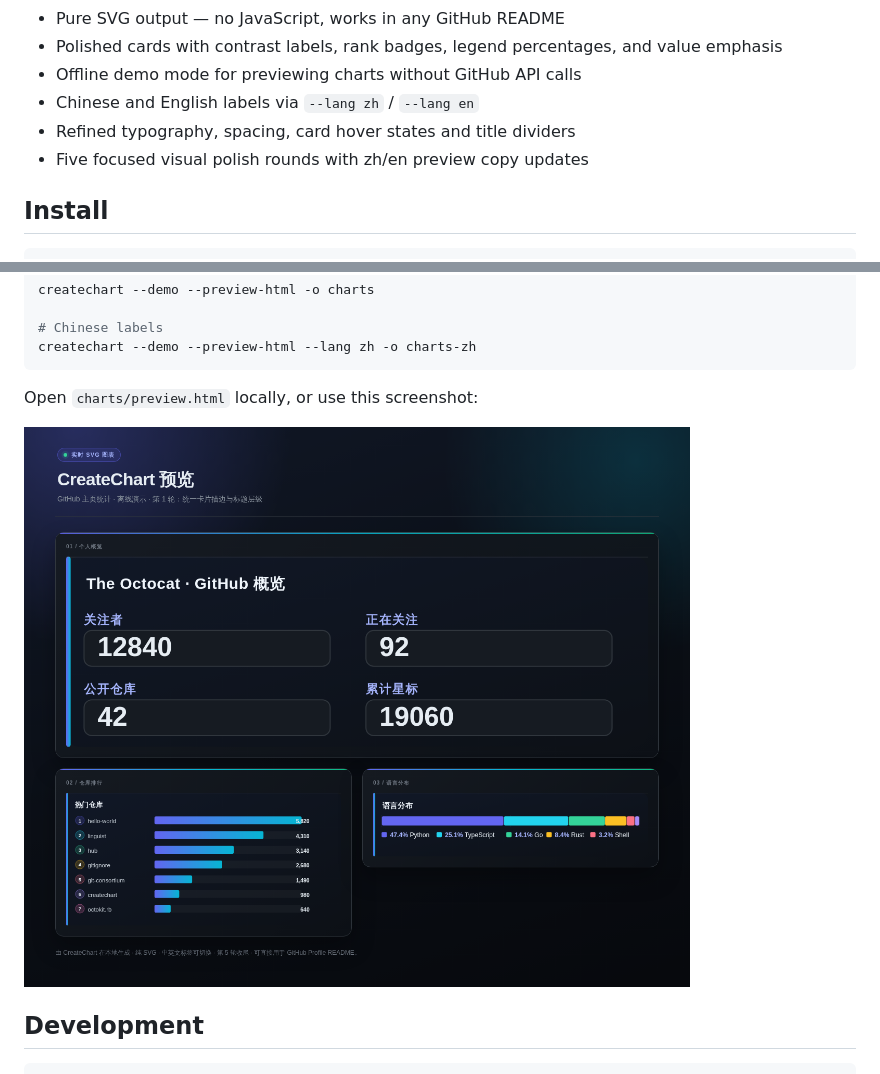
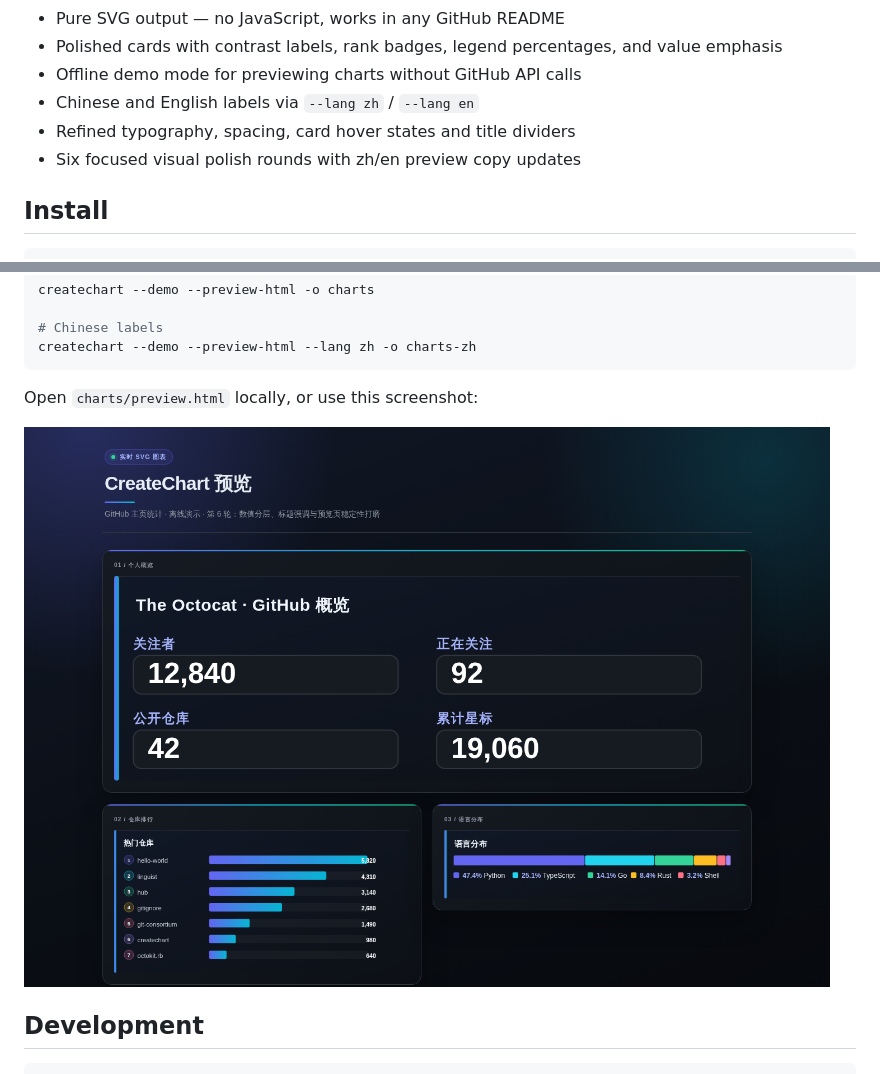
Before and after one commit to techjiang/GitHubProFile-CreateChart, a Markdown page: README.md, 2 parts joined by grey strips. GitHub-like rendering; pictures changed too: createchart-preview.png.

```diff
--- a/README.md
+++ b/README.md
@@ -12,7 +12,7 @@ Generate SVG statistical charts for GitHub profiles and repositories. Ready to d
 - Offline demo mode for previewing charts without GitHub API calls
 - Chinese and English labels via `--lang zh` / `--lang en`
 - Refined typography, spacing, card hover states and title dividers
-- Five focused visual polish rounds with zh/en preview copy updates
+- Six focused visual polish rounds with zh/en preview copy updates
 
 ## Install
 
```
Also changed, not shown: screenshot-current.png (added), 6 other files.
